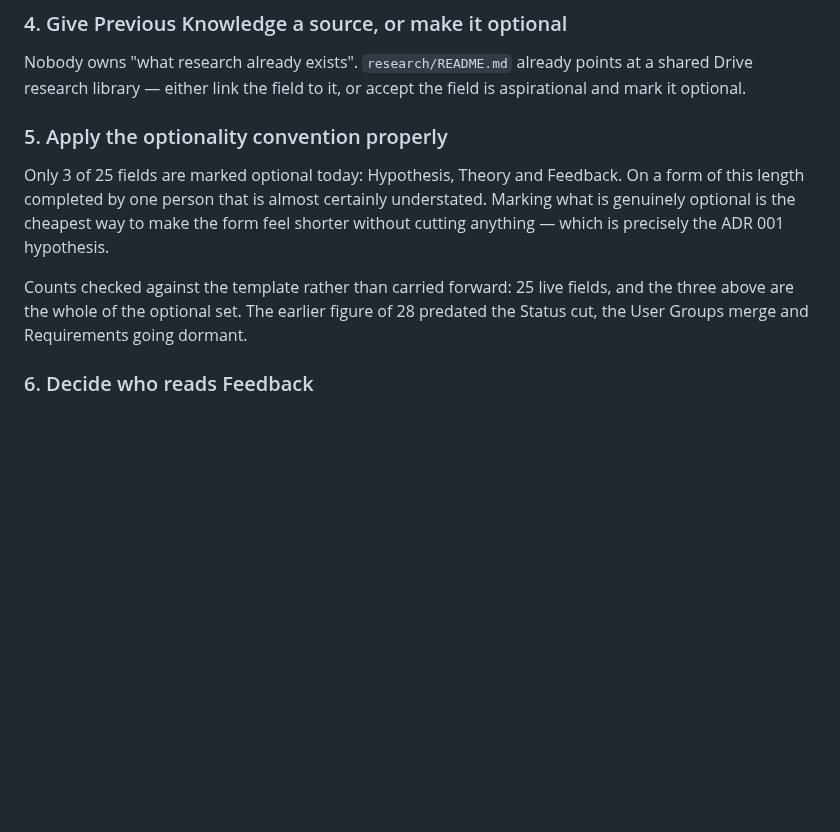
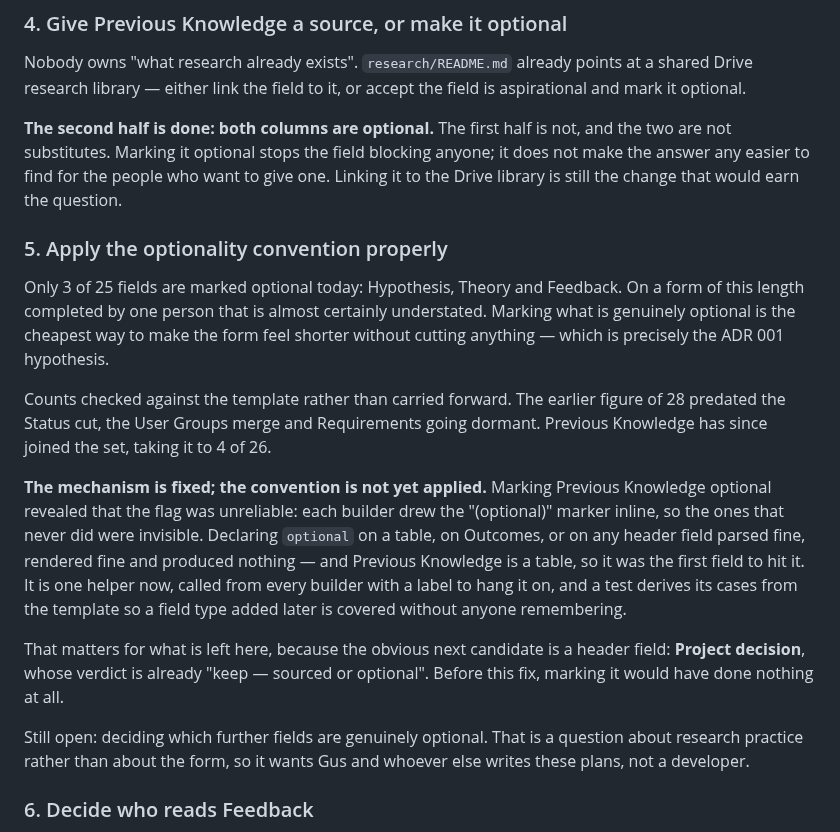
Before and after one commit to GustavoBerumen/research-plan-app, a Markdown page: research/field-audit.md, the part around the change. GitHub-like rendering; blank space fills up the shorter version.

Commit message:
RPA-55: Record what recommendations 4 and 5 still want
Both were half-done by the verdicts and neither said so. Previous Knowledge is
optional now, which is the second half of #4 — but marking a field optional
stops it blocking anyone without making the answer easier to find, so linking it
to the Drive library is still the change that would earn the question.

#5 is the same shape. The mechanism is fixed and the convention is not applied:
one helper draws the marker now, but only four fields carry the flag. Which
others are genuinely optional is a question about research practice rather than
about the form, so it wants Gus rather than a developer. Noted there too that
the obvious next candidate, Project decision, is a header field — which before
this fix would have accepted the flag and rendered nothing.

Co-Authored-By: Claude Opus 5 <noreply@anthropic.com>

```diff
--- a/research/field-audit.md
+++ b/research/field-audit.md
@@ -339,6 +339,11 @@ Nobody owns "what research already exists". `research/README.md` already points
 a shared Drive research library — either link the field to it, or accept the field
 is aspirational and mark it optional.
 
+**The second half is done: both columns are optional.** The first half is not, and
+the two are not substitutes. Marking it optional stops the field blocking anyone;
+it does not make the answer any easier to find for the people who want to give one.
+Linking it to the Drive library is still the change that would earn the question.
+
 ### 5. Apply the optionality convention properly
 
 Only 3 of 25 fields are marked optional today: Hypothesis, Theory and Feedback. On
@@ -346,9 +351,26 @@ a form of this length completed by one person that is almost certainly understat
 Marking what is genuinely optional is the cheapest way to make the form feel shorter
 without cutting anything — which is precisely the ADR 001 hypothesis.
 
-Counts checked against the template rather than carried forward: 25 live fields, and
-the three above are the whole of the optional set. The earlier figure of 28 predated
-the Status cut, the User Groups merge and Requirements going dormant.
+Counts checked against the template rather than carried forward. The earlier figure
+of 28 predated the Status cut, the User Groups merge and Requirements going dormant.
+Previous Knowledge has since joined the set, taking it to 4 of 26.
+
+**The mechanism is fixed; the convention is not yet applied.** Marking Previous
+Knowledge optional revealed that the flag was unreliable: each builder drew the
+"(optional)" marker inline, so the ones that never did were invisible. Declaring
+`optional` on a table, on Outcomes, or on any header field parsed fine, rendered
+fine and produced nothing — and Previous Knowledge is a table, so it was the first
+field to hit it. It is one helper now, called from every builder with a label to
+hang it on, and a test derives its cases from the template so a field type added
+later is covered without anyone remembering.
+
+That matters for what is left here, because the obvious next candidate is a header
+field: **Project decision**, whose verdict is already "keep — sourced or optional".
+Before this fix, marking it would have done nothing at all.
+
+Still open: deciding which further fields are genuinely optional. That is a
+question about research practice rather than about the form, so it wants Gus and
+whoever else writes these plans, not a developer.
 
 ### 6. Decide who reads Feedback
 
```
